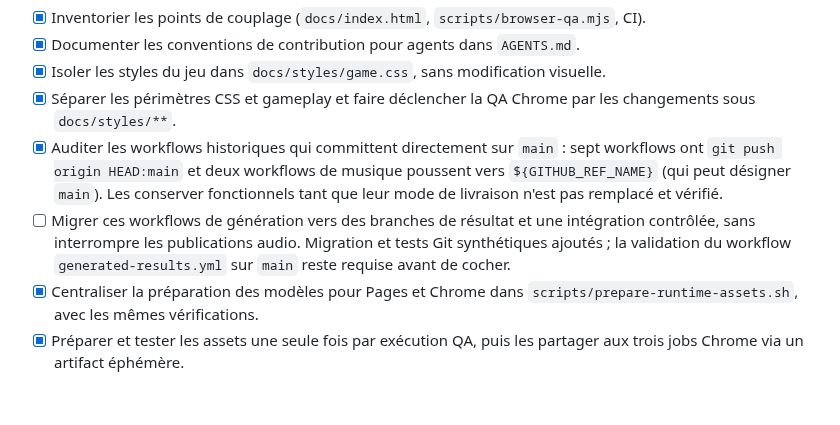
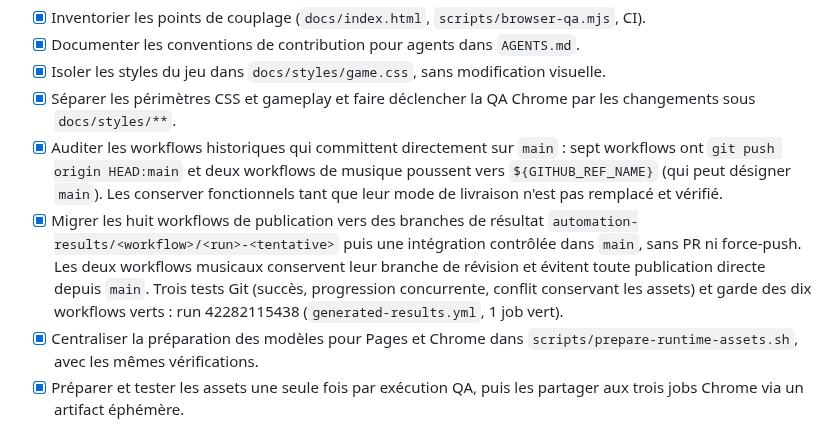
Before and after one commit to leye0/Fighters, a Markdown page: refactor.md, the part around the change. Rendered like a GitHub page; blank space fills up the shorter version.

Commit message:
Confirm recoverable generator integration validated on GitHub Actions

```diff
--- a/refactor.md
+++ b/refactor.md
@@ -29,10 +29,13 @@ qu'après modification, vérification et intégration dans `main`.
       musique poussent vers `${GITHUB_REF_NAME}` (qui peut désigner `main`).
       Les conserver fonctionnels tant que leur mode de livraison n'est pas
       remplacé et vérifié.
-- [ ] Migrer ces workflows de génération vers des branches de résultat et une
-      intégration contrôlée, sans interrompre les publications audio.
-      Migration et tests Git synthétiques ajoutés ; la validation du workflow
-      `generated-results.yml` sur `main` reste requise avant de cocher.
+- [x] Migrer les huit workflows de publication vers des branches de résultat
+      `automation-results/<workflow>/<run>-<tentative>` puis une intégration
+      contrôlée dans `main`, sans PR ni force-push. Les deux workflows musicaux
+      conservent leur branche de révision et évitent toute publication directe
+      depuis `main`. Trois tests Git (succès, progression concurrente, conflit
+      conservant les assets) et garde des dix workflows verts :
+      run 42282115438 (`generated-results.yml`, 1 job vert).
 - [x] Centraliser la préparation des modèles pour Pages et Chrome dans
       `scripts/prepare-runtime-assets.sh`, avec les mêmes vérifications.
 - [x] Préparer et tester les assets une seule fois par exécution QA, puis les
```
